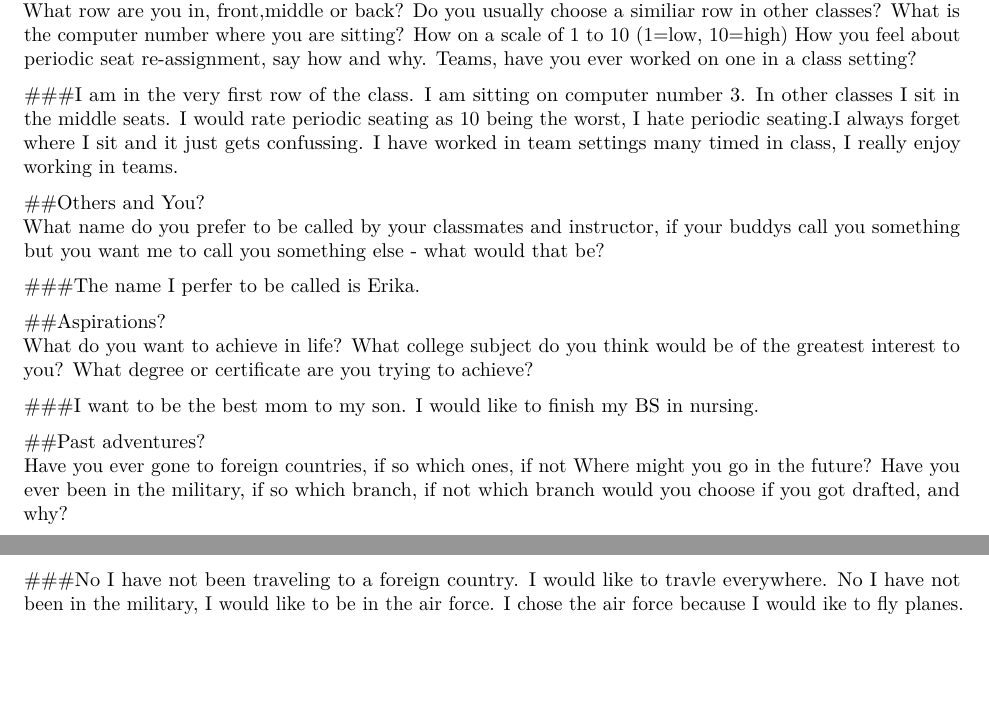
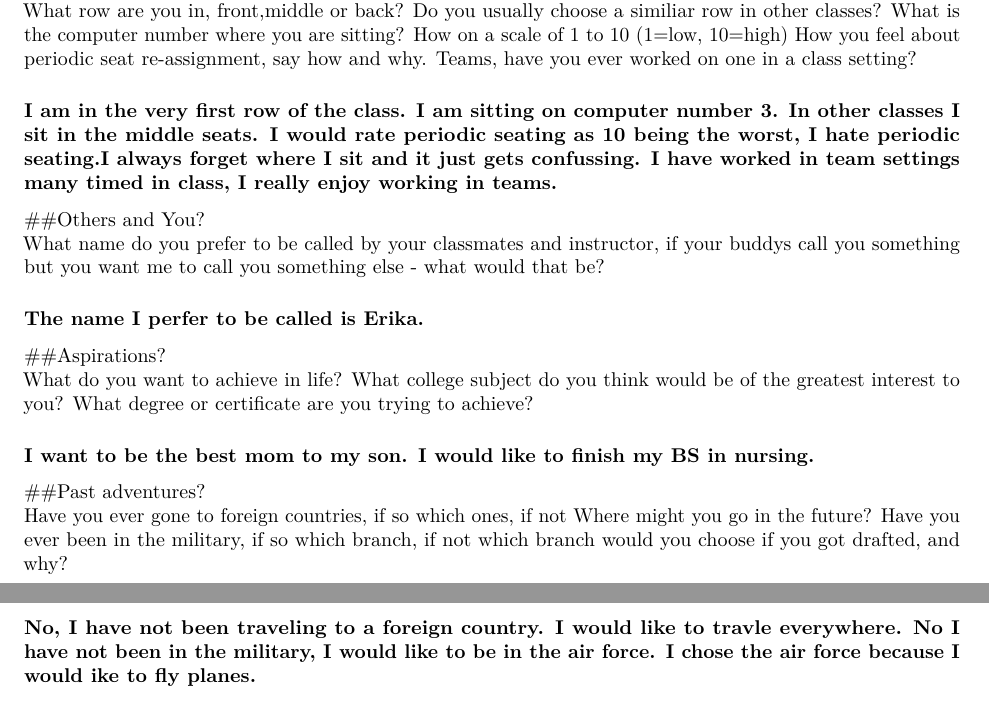
Before and after one commit to erikamunoz20/FirstKnit, an R Markdown document (erika about me.Rmd): two parts of pages 1 and 2 of 2, joined at a grey line, cut so that both start at the same text, the shorter picture padded with empty space. Rendered offline with R 4.5, knitr and Pandoc, then LaTeX, with nearby package versions; some code elsewhere in the file could not run offline.

Commit message:
Update erika about me.Rmd

```diff
--- a/erika about me.Rmd
+++ b/erika about me.Rmd
@@ -64,7 +64,7 @@ What do you want to achieve in life?  What college subject do you think would be
 ##Past adventures?
 Have you ever gone to foreign countries, if so which ones, if not Where might you go in the future?  Have you ever been in the military, if so which branch, if not which branch would you choose if you got drafted, and why?
 
-###No I have not been traveling to a foreign country. I would like to travle everywhere. No I have not been in the military, I would like to be in the air force. I chose the air force because I would ike to fly planes.
+### No, I have not been traveling to a foreign country. I would like to travle everywhere. No I have not been in the military, I would like to be in the air force. I chose the air force because I would ike to fly planes.
 
 
 
```
Also changed, not shown: erika about me.Rmd (10 more changed lines).
